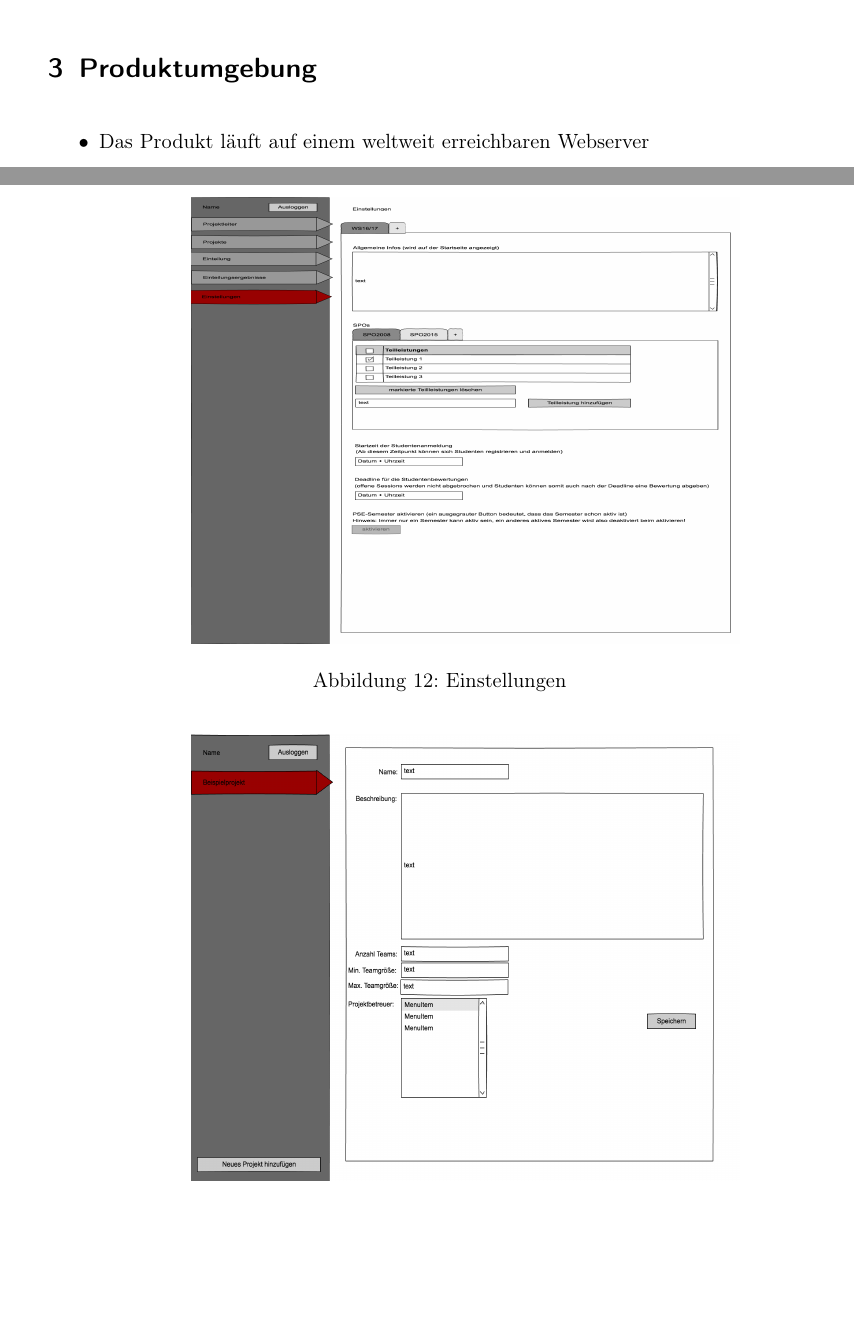
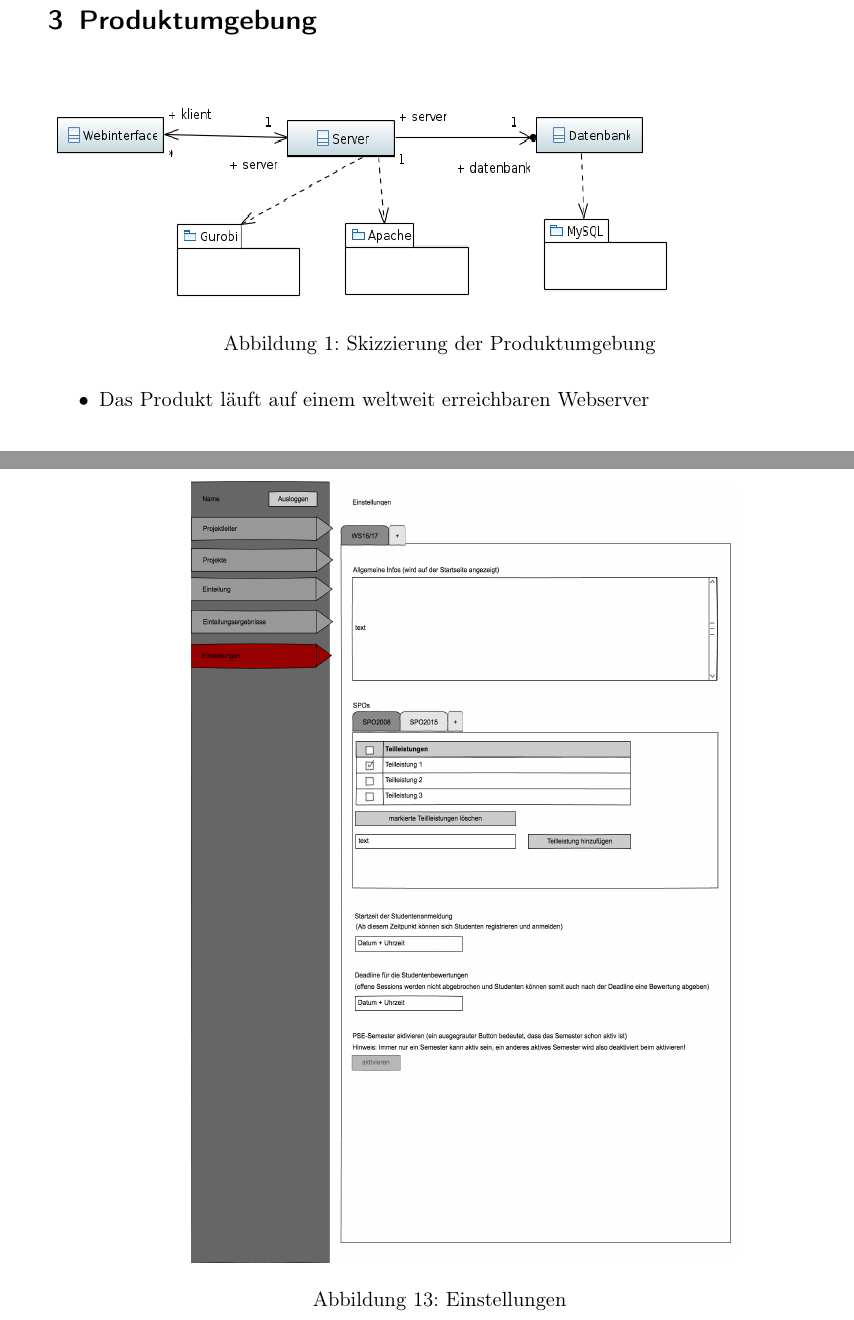
Before and after one commit to EmilDohse/pse_allocation, a LaTeX document (Pflichtenheft_pse/document.tex): two parts of pages 5 and 31 of 32 before the commit and two parts of pages 6 and 32 of 34 after it, joined at a grey line, cut so that both start at the same text, the shorter picture padded with empty space. Compiled offline with pdfLaTeX.

Commit message:
Kleiner Hinzufügungen und Änderungen im Glossar, Produktumgebung und GUI-Bilder.

```diff
--- a/Pflichtenheft_pse/document.tex
+++ b/Pflichtenheft_pse/document.tex
@@ -40,7 +40,7 @@ plural=Studierende, description={Ein Studierender ist eine Person, welche einges
 plural=Teams, description={Ein Team ist ein Zusammenschluss von Studierenden, welche gemeinsam ein Projekt bearbeiten.
 }}
 \newglossaryentry{SPO}{name=SPO,
-plural=SPOs, description={Die SPO (Studienprüfungsordnung) %TODO ausfüllen
+plural=SPOs, description={Die SPO (Studienprüfungsordnung) regelt den Studienablauf, die Prüfungen und den Abschluss des Studiums.
 }}
 
 \begin{document}
@@ -157,6 +157,8 @@ Studierenden berücksichtigt.
   \item Zugriff über eine Internetseite
 \end{itemize}
 \section{Produktumgebung}
+\includegraphics[width=0.8\textwidth, height=0.2\textheight]{diagramme_pflichtenheft/ClassDiagram.PNG}
+\captionof{figure}{Skizzierung der Produktumgebung}
 \begin{itemize}
   \item Das Produkt läuft auf einem weltweit erreichbaren Webserver
 \end{itemize}
@@ -885,7 +887,7 @@ height=0.4\textheight]{gui/adminergebnissevergl.png}
 \captionof{figure}{Vergleichsansicht}
 \medskip
 \includegraphics[width=0.7\textwidth,
-height=0.4\textheight]{gui/adminproperties.png}
+height=0.7\textheight]{gui/adminproperties.png}
 \captionof{figure}{Einstellungen}
 \medskip
 \includegraphics[width=0.7\textwidth,
```
